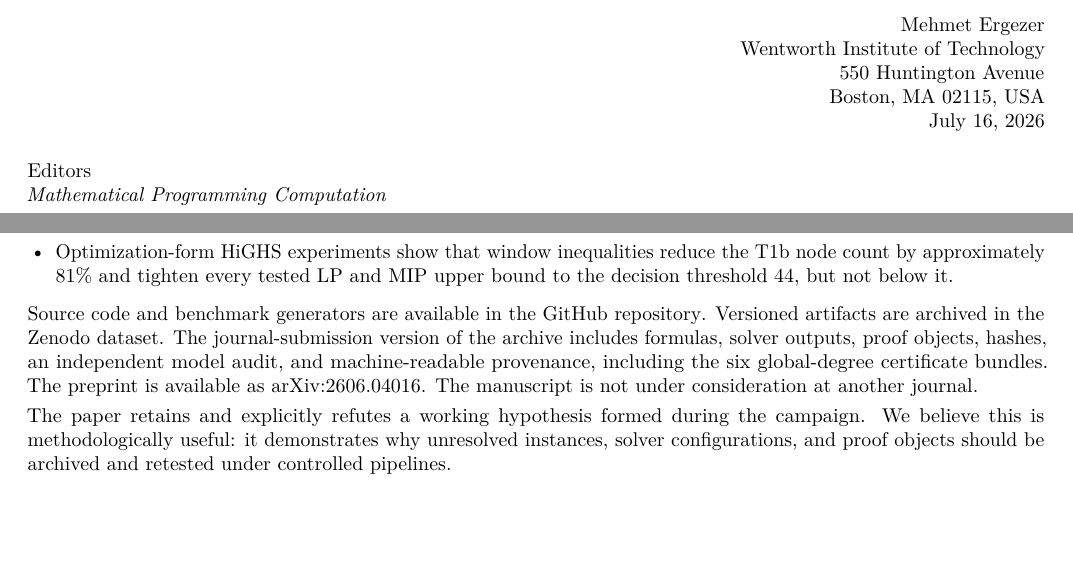
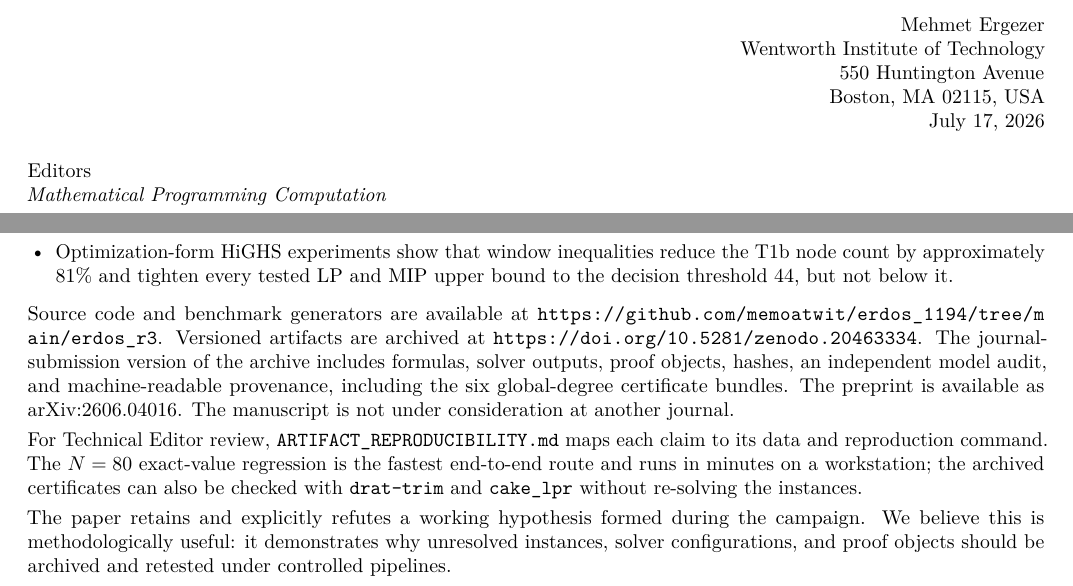
Before and after one commit to memoatwit/erdos_1194, a LaTeX document (erdos_r3/paper/cover_letter_mpc.tex): two parts of the page, joined at a grey line, cut so that both start at the same text, the shorter picture padded with empty space. Compiled offline with pdfLaTeX.

Commit message:
Guide MPC technical review

```diff
--- a/erdos_r3/paper/cover_letter_mpc.tex
+++ b/erdos_r3/paper/cover_letter_mpc.tex
@@ -4,6 +4,7 @@
 \usepackage{lmodern}
 \usepackage[margin=0.72in]{geometry}
 \usepackage[hidelinks]{hyperref}
+\usepackage{xurl}
 \usepackage{microtype}
 \usepackage{enumitem}
 
@@ -19,7 +20,7 @@ Mehmet Ergezer\\
 Wentworth Institute of Technology\\
 550 Huntington Avenue\\
 Boston, MA 02115, USA\\
-July 16, 2026
+\today
 \end{flushright}
 
 Editors\\
@@ -67,15 +68,21 @@ computation, comparative testing, reusable software, and verification:
   and MIP upper bound to the decision threshold 44, but not below it.
 \end{itemize}
 
-Source code and benchmark generators are available in the
-\href{https://github.com/memoatwit/erdos_1194/tree/main/erdos_r3}{GitHub repository}.
-Versioned artifacts are archived in the
-\href{https://doi.org/10.5281/zenodo.20463334}{Zenodo dataset}. The
+Source code and benchmark generators are available at
+\url{https://github.com/memoatwit/erdos_1194/tree/main/erdos_r3}.
+Versioned artifacts are archived at
+\url{https://doi.org/10.5281/zenodo.20463334}. The
 journal-submission version of the archive includes formulas, solver outputs,
 proof objects, hashes, an independent model audit, and machine-readable
 provenance, including the six global-degree certificate bundles. The preprint
 is available as arXiv:2606.04016. The manuscript is not under consideration at
 another journal.
+
+For Technical Editor review, \texttt{ARTIFACT\_REPRODUCIBILITY.md} maps each
+claim to its data and reproduction command. The $N=80$ exact-value regression
+is the fastest end-to-end route and runs in minutes on a workstation; the
+archived certificates can also be checked with \texttt{drat-trim} and
+\texttt{cake\_lpr} without re-solving the instances.
 
 The paper retains and explicitly refutes a working hypothesis formed during
 the campaign. We believe this is methodologically useful: it demonstrates why
```
Also changed, not shown: erdos_r3/paper/cover_letter_mpc.md (+6 -0 lines), erdos_r3/paper/cover_letter_mpc.pdf.
